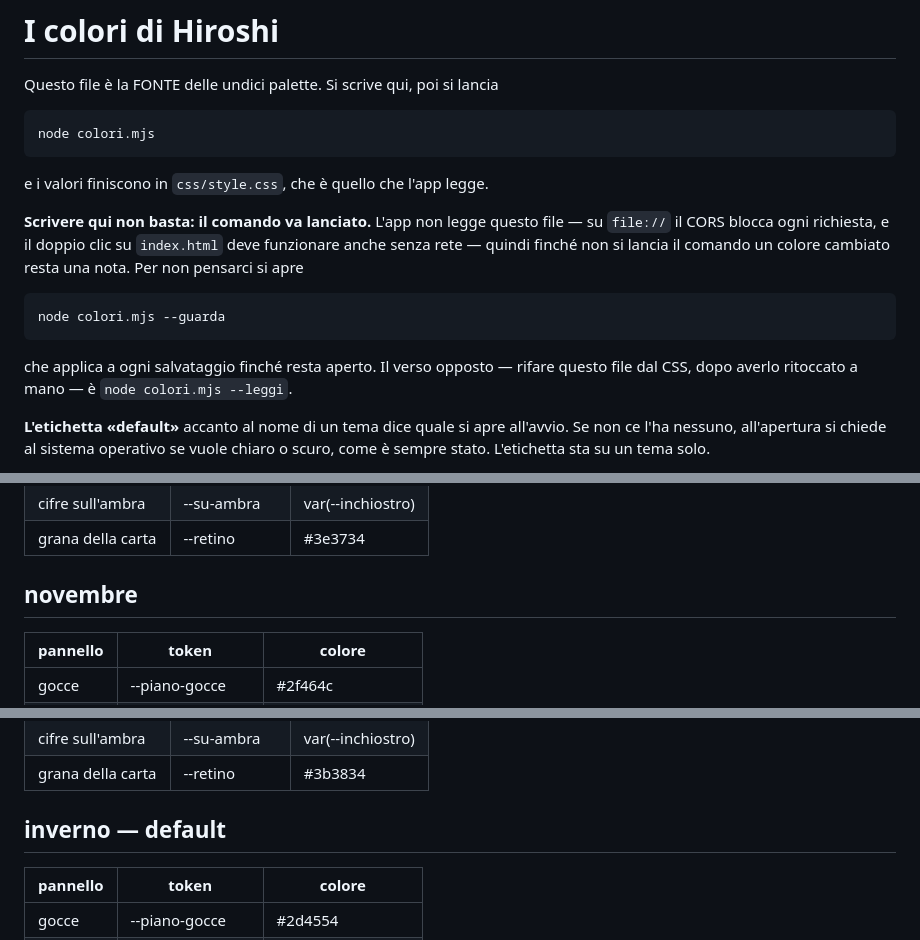
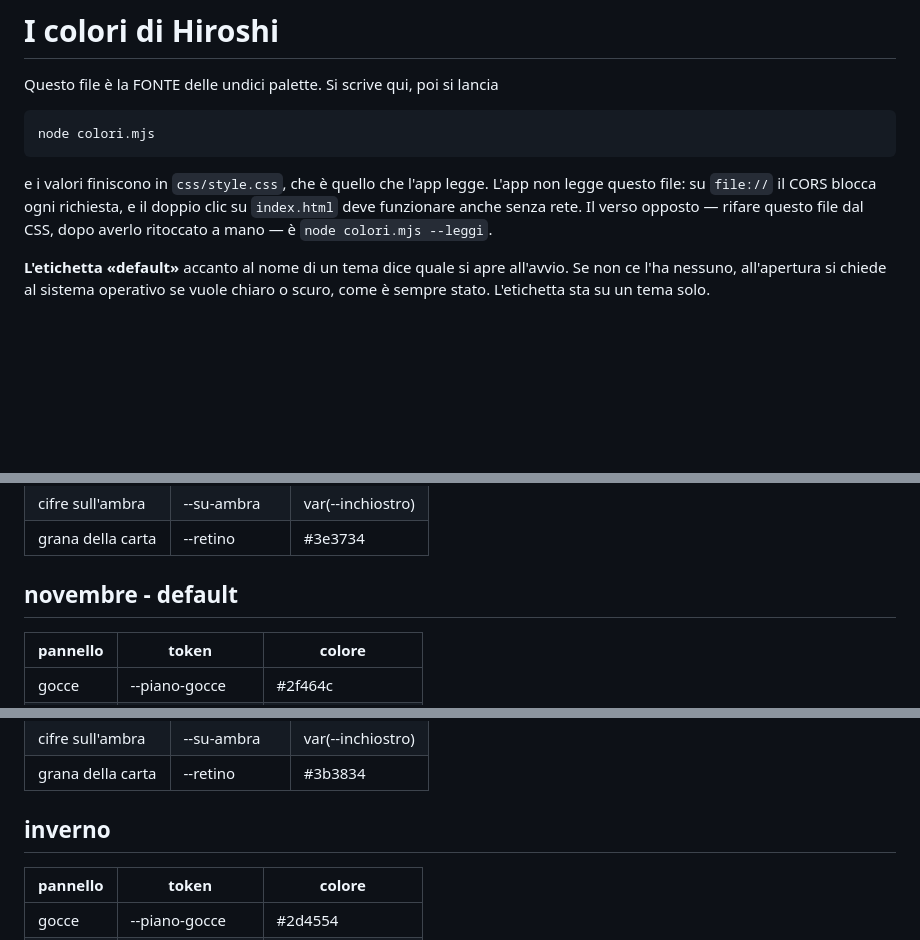
Before and after one commit to valeriobelloni78/hiroshi, a Markdown page: colori.md, 3 parts joined by grey strips. GitHub-like rendering; blank space fills up the shorter version.

Commit message:
cambio default colore

````diff
--- a/colori.md
+++ b/colori.md
@@ -6,19 +6,10 @@ Questo file è la FONTE delle undici palette. Si scrive qui, poi si lancia
 node colori.mjs
 ```
 
-e i valori finiscono in `css/style.css`, che è quello che l'app legge.
-
-**Scrivere qui non basta: il comando va lanciato.** L'app non legge questo file —
-su `file://` il CORS blocca ogni richiesta, e il doppio clic su `index.html` deve
-funzionare anche senza rete — quindi finché non si lancia il comando un colore
-cambiato resta una nota. Per non pensarci si apre
-
-```bash
-node colori.mjs --guarda
-```
-
-che applica a ogni salvataggio finché resta aperto. Il verso opposto — rifare
-questo file dal CSS, dopo averlo ritoccato a mano — è `node colori.mjs --leggi`.
+e i valori finiscono in `css/style.css`, che è quello che l'app legge. L'app non
+legge questo file: su `file://` il CORS blocca ogni richiesta, e il doppio clic su
+`index.html` deve funzionare anche senza rete. Il verso opposto — rifare questo
+file dal CSS, dopo averlo ritoccato a mano — è `node colori.mjs --leggi`.
 
 **L'etichetta «default»** accanto al nome di un tema dice quale si apre all'avvio.
 Se non ce l'ha nessuno, all'apertura si chiede al sistema operativo se vuole
@@ -250,7 +241,7 @@ strumento cambia i valori, non riscrive i blocchi.
 | cifre sull'ambra | --su-ambra | var(--inchiostro) |
 | grana della carta | --retino | #3e3734 |
 
-## novembre
+## novembre - default
 
 | pannello | token | colore |
 |---|---|---|
@@ -275,7 +266,7 @@ strumento cambia i valori, non riscrive i blocchi.
 | cifre sull'ambra | --su-ambra | var(--inchiostro) |
 | grana della carta | --retino | #3b3834 |
 
-## inverno — default
+## inverno
 
 | pannello | token | colore |
 |---|---|---|
````
